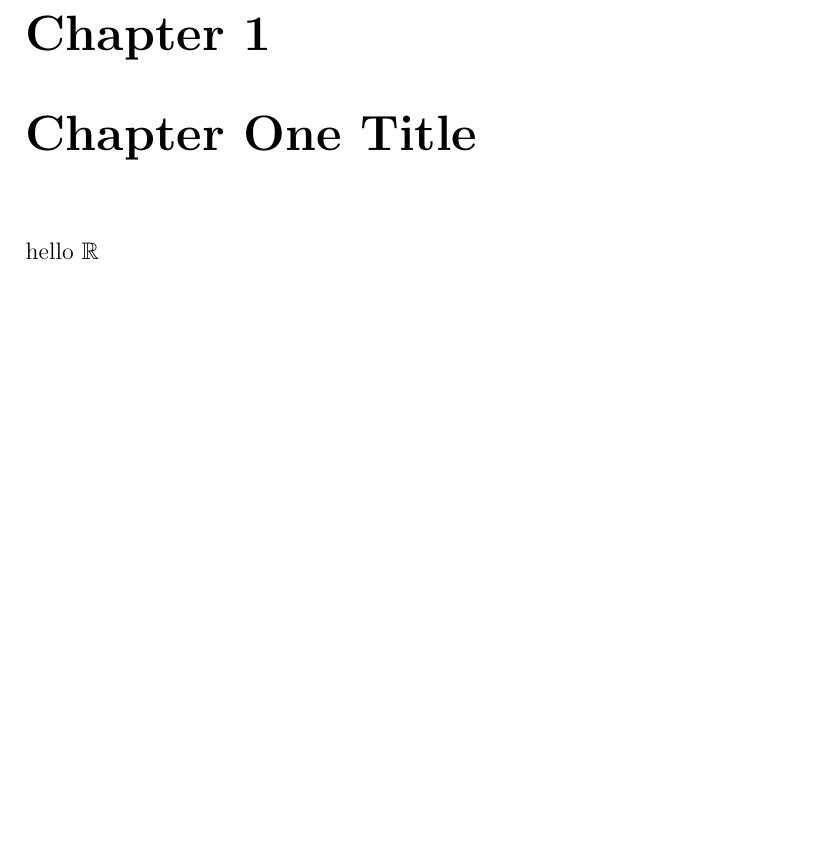
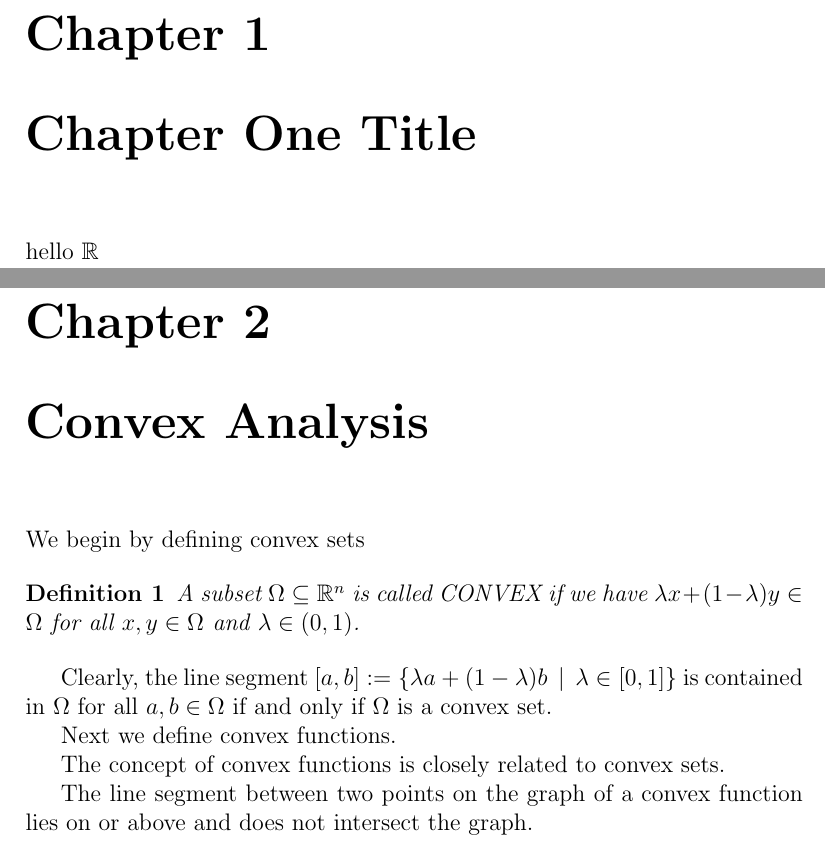
Before and after one commit to st151610/master_thesis, a LaTeX document (main.tex, which reads chapters/convex_analysis.tex): part of page 2 of 2 before the commit and two parts of pages 3 and 4 of 4 after it, the two joined at a grey line, cut so that both start at the same text, the shorter picture padded with empty space. Compiled offline with pdfLaTeX.

Commit message:
added chapter on convex analysis. Added first definitions and explanations of the concept.

```diff
--- /dev/null
+++ b/chapters/convex_analysis.tex
@@ -0,0 +1,13 @@
+We begin by defining convex sets
+
+\begin{definition}
+    A subset $\Omega\subseteq \R^n$ is called CONVEX if we have $\lambda x+(1-\lambda)y\in \Omega$ for all $x,y\in \Omega$ and $\lambda\in (0,1)$.
+  \end{definition}
+
+  Clearly, the line segment $[a,b]:=\left\{ \lambda a+(1-\lambda)b\,\mid \, \lambda\in [0,1] \right\}$   is contained in $\Omega$ for all $a,b\in \Omega$ if and only if $\Omega$ is a convex set.
+
+  Next we define convex functions.
+
+  The concept of convex functions is closely related to convex sets.
+
+  The line segment between two points on the graph of a convex function lies on or above and does not intersect the graph.
--- a/main.tex
+++ b/main.tex
@@ -4,6 +4,11 @@
 \usepackage{amsmath}
 \usepackage{amssymb}
 \graphicspath{ {images/} }
+
+\newtheorem{theorem}{Theorem}
+\newtheorem{definition}{Definition}
+
+\newcommand{\R}{\mathbb{R}}
 
 \title{
 {Robust Weighting and Matching Techniques for Causal Inference in Observational Studies with Continuous Treatment}\\
@@ -20,6 +27,7 @@
 \chapter{Chapter One Title}
 \input{chapters/chapter_01.tex}
 
-
+\chapter{Convex Analysis}
+\input{chapters/convex_analysis.tex}
 
 \end{document}
```
Also changed, not shown: main.pdf, main.tex (2 more changed lines), 6 other files.
